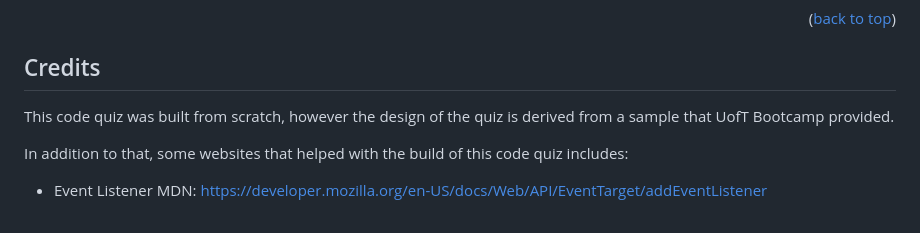
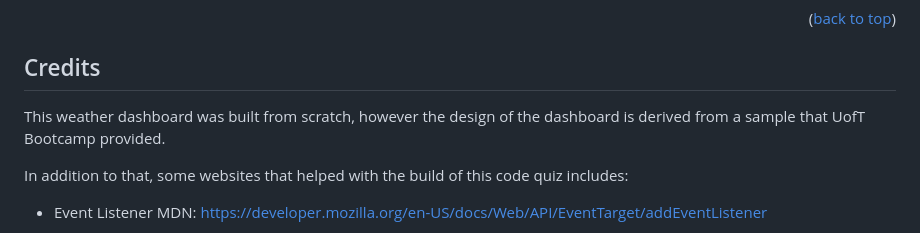
Before and after one commit to tchan128/weather-dashboard, a Markdown page: README.md, the part around the change. Rendered like a GitHub page.

```diff
--- a/README.md
+++ b/README.md
@@ -66,7 +66,7 @@ In this project, a weather dashboard is built to help users retrieve the current
 
 ## Credits
 
-This code quiz was built from scratch, however the design of the quiz is derived from a sample that UofT Bootcamp provided.
+This weather dashboard was built from scratch, however the design of the dashboard is derived from a sample that UofT Bootcamp provided.
 
 In addition to that, some websites that helped with the build of this code quiz includes:
 
```
